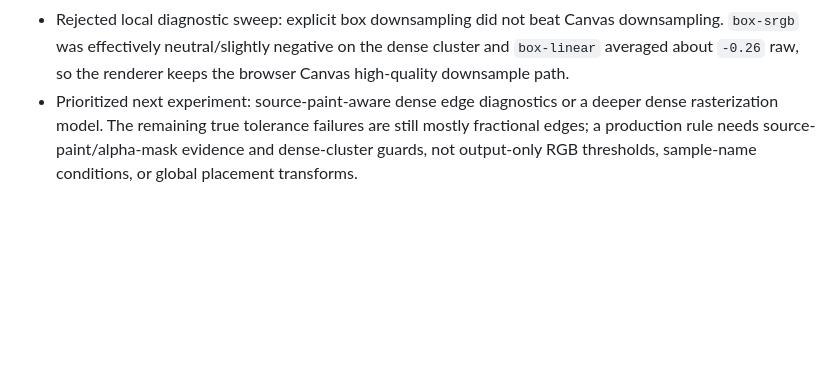
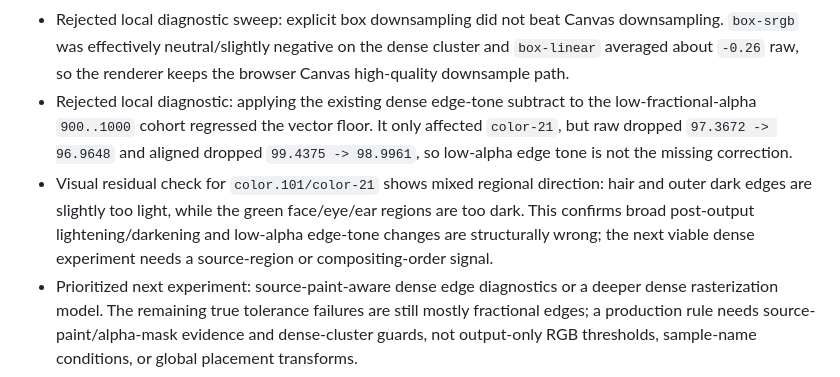
Before and after one commit to lifeart/fla-viewer, a Markdown page: docs/tvg-accuracy-workflow.md, the part around the change. Rendered like a GitHub page; blank space fills up the shorter version.

Commit message:
Record dense vector residual findings

```diff
--- a/docs/tvg-accuracy-workflow.md
+++ b/docs/tvg-accuracy-workflow.md
@@ -245,6 +245,8 @@ Managed finding from `Lovelace`: dense line-fill compositing probes after the cu
 - Source-shape residual attribution after the `1.14/0.78` dense defaults did not support a legacy/unresolved-chain fix for the current dense floor. The dominant failures in `color-21`, `color-3`, `color-1`, and `color-19` mostly map to resolved or simple topmost line shapes such as `solid:15,46,48,255`, `solid:22,198,133,255`, and `solid:202,93,90,255`; a large unassigned bucket remains consistent with post-composite antialias expansion rather than source contour identity.
 - Rejected local diagnostic sweep: source-topmost interior tone relief regressed the dense cluster. Saturated/source-paint variants such as `top-saturated-interior+4,+16,+16`, `top-simple-interior+4,+16,+16`, and exact `solid:22`/`solid:202` interior lifts averaged about `-0.15` to `-0.43` raw across `color-21,color-3,color-1,color-19,color-31,color-18,color-15,color-23`; do not add source-shape interior tone patches without a new topology signal.
 - Rejected local diagnostic sweep: explicit box downsampling did not beat Canvas downsampling. `box-srgb` was effectively neutral/slightly negative on the dense cluster and `box-linear` averaged about `-0.26` raw, so the renderer keeps the browser Canvas high-quality downsample path.
+- Rejected local diagnostic: applying the existing dense edge-tone subtract to the low-fractional-alpha `900..1000` cohort regressed the vector floor. It only affected `color-21`, but raw dropped `97.3672 -> 96.9648` and aligned dropped `99.4375 -> 98.9961`, so low-alpha edge tone is not the missing correction.
+- Visual residual check for `color.101/color-21` shows mixed regional direction: hair and outer dark edges are slightly too light, while the green face/eye/ear regions are too dark. This confirms broad post-output lightening/darkening and low-alpha edge-tone changes are structurally wrong; the next viable dense experiment needs a source-region or compositing-order signal.
 - Prioritized next experiment: source-paint-aware dense edge diagnostics or a deeper dense rasterization model. The remaining true tolerance failures are still mostly fractional edges; a production rule needs source-paint/alpha-mask evidence and dense-cluster guards, not output-only RGB thresholds, sample-name conditions, or global placement transforms.
 
 Managed local finding: alternate-source thumbnail detection
```
